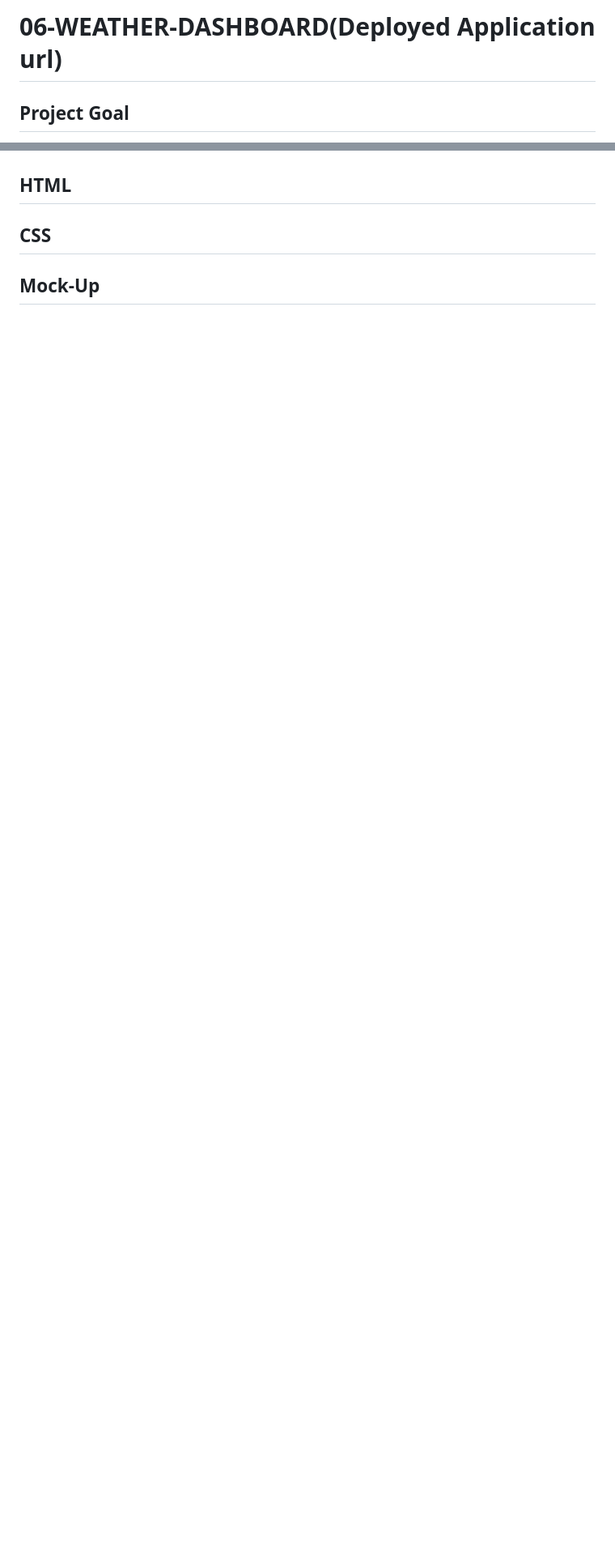
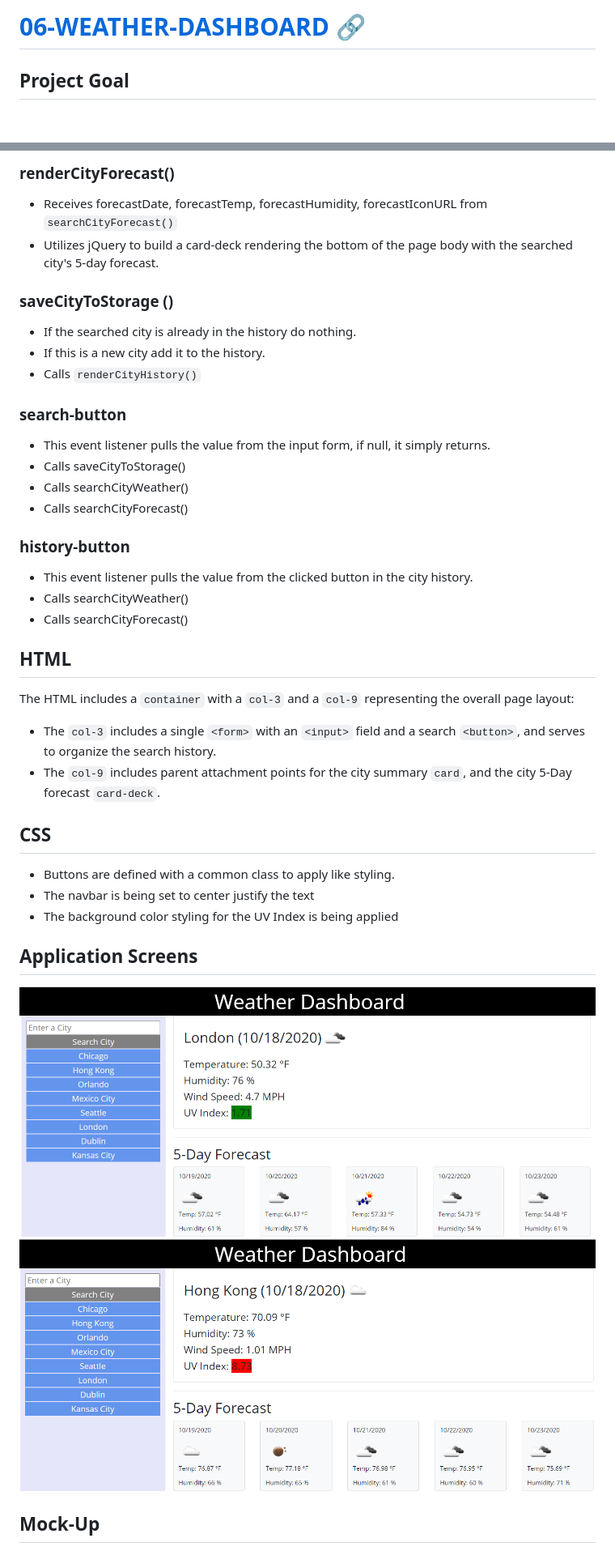
Before and after one commit to LarryMcConville/06-weather-dashboard, a Markdown page: README.md, 2 parts joined by grey strips. Shown: that part at 81% size. Rendered like a GitHub page; blank space fills up the shorter version.

```diff
--- a/README.md
+++ b/README.md
@@ -1,4 +1,4 @@
-# 06-WEATHER-DASHBOARD(Deployed Application url)
+# [**06-WEATHER-DASHBOARD**](https://larrymcconville.github.io/06-weather-dashboard/) :link:
 
 ## Project Goal
 
@@ -57,6 +101,43 @@ THEN I am presented with the last searched city forecast
+### renderCityForecast()
+
+- Receives forecastDate, forecastTemp, forecastHumidity, forecastIconURL from `searchCityForecast()`
+- Utilizes jQuery to build a card-deck rendering the bottom of the page body with the searched city's 5-day forecast.
+
+### saveCityToStorage ()
+
+- If the searched city is already in the history do nothing.
+- If this is a new city add it to the history.
+- Calls `renderCityHistory()`
+
+### search-button
+
+- This event listener pulls the value from the input form, if null, it simply returns.
+- Calls saveCityToStorage()
+- Calls searchCityWeather()
+- Calls searchCityForecast()
+
+### history-button
+
+- This event listener pulls the value from the clicked button in the city history.
+- Calls searchCityWeather()
+- Calls searchCityForecast()
 
 ## HTML
 
+The HTML includes a `container` with a `col-3` and a `col-9` representing the overall page layout:
+
+- The `col-3` includes a single `<form>` with an `<input>` field and a search `<button>`, and serves to organize the search history.
+- The `col-9` includes parent attachment points for the city summary `card`, and the city 5-Day forecast `card-deck`.
+
 ## CSS
 
+- Buttons are defined with a common class to apply like styling.
+- The navbar is being set to center justify the text
+- The background color styling for the UV Index is being applied
+
+## Application Screens
+
+![City with Low Index](./images/sample-screen-1.png)
+![City with High Index](./images/sample-screen-2.png)
+
 ## Mock-Up
```
Also changed, not shown: other parts of README.md (+69 -21 lines), images/html-validation.png (added).
